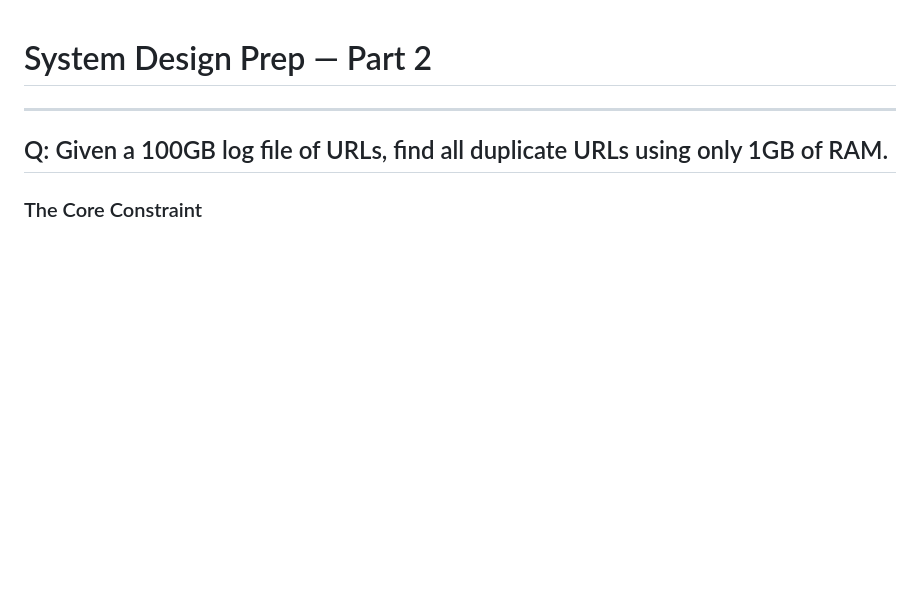
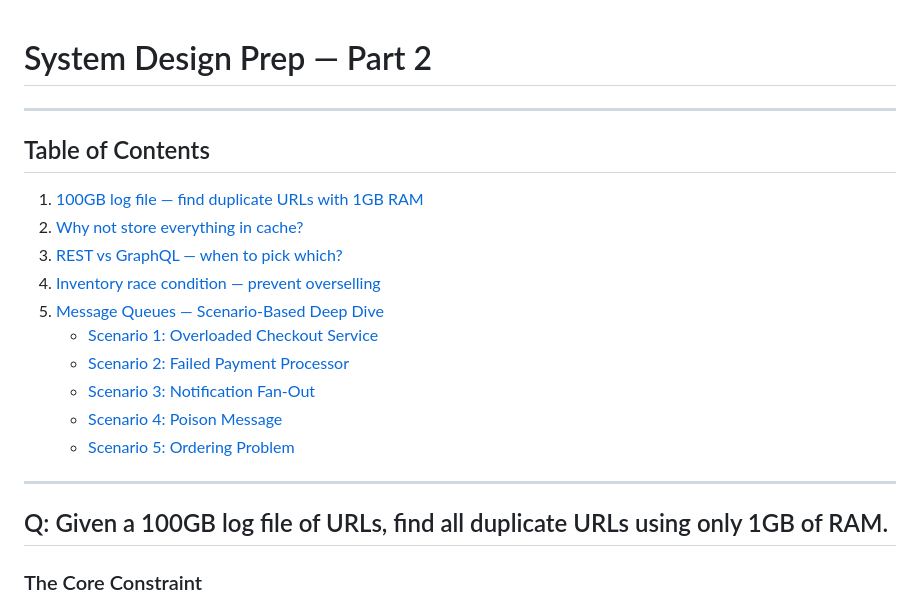
Before and after one commit to abhishek-marathe04/learning, a Markdown page: interview_prep/system_design_prep_part_2.md, the part around the change. GitHub-like rendering; blank space fills up the shorter version.

Commit message:
Add index

```diff
--- a/interview_prep/system_design_prep_part_2.md
+++ b/interview_prep/system_design_prep_part_2.md
@@ -1,4 +1,19 @@
 # System Design Prep — Part 2
+
+---
+
+## Table of Contents
+
+1. [100GB log file — find duplicate URLs with 1GB RAM](#q-given-a-100gb-log-file-of-urls-find-all-duplicate-urls-using-only-1gb-of-ram)
+2. [Why not store everything in cache?](#q-if-cache-is-faster-than-db-why-not-store-everything-in-cache)
+3. [REST vs GraphQL — when to pick which?](#q-whats-the-difference-between-rest-and-graphql-why-would-you-pick-one-over-the-other)
+4. [Inventory race condition — prevent overselling](#q-two-transactions-read-inventory--1-simultaneously-both-allow-a-purchase-youve-now-sold-something-you-dont-have-how-do-you-prevent-this)
+5. [Message Queues — Scenario-Based Deep Dive](#message-queues--scenario-based-deep-dive)
+   - [Scenario 1: Overloaded Checkout Service](#scenario-1-the-overloaded-checkout-service)
+   - [Scenario 2: Failed Payment Processor](#scenario-2-the-failed-payment-processor)
+   - [Scenario 3: Notification Fan-Out](#scenario-3-the-notification-fan-out)
+   - [Scenario 4: Poison Message](#scenario-4-the-poison-message)
+   - [Scenario 5: Ordering Problem](#scenario-5-the-ordering-problem)
 
 ---
 
```
